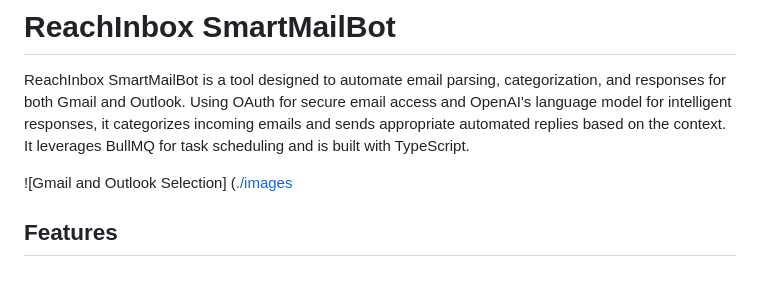
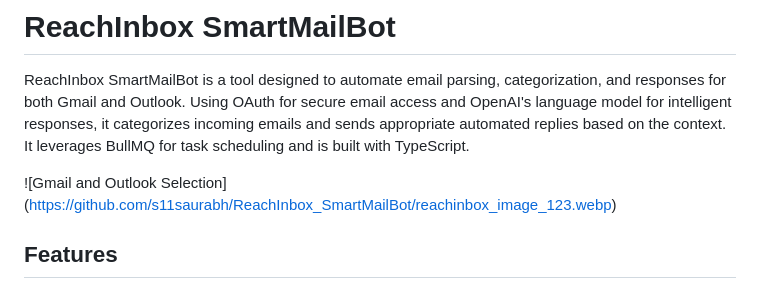
Before and after one commit to s11saurabh/ReachInbox_SmartMailBot, a Markdown page: README.md, the part around the change. Drawn GitHub-style.

```diff
--- a/README.md
+++ b/README.md
@@ -2,7 +2,7 @@
 
 ReachInbox SmartMailBot is a tool designed to automate email parsing, categorization, and responses for both Gmail and Outlook. Using OAuth for secure email access and OpenAI's language model for intelligent responses, it categorizes incoming emails and sends appropriate automated replies based on the context. It leverages BullMQ for task scheduling and is built with TypeScript.
 
-![Gmail and Outlook Selection] ([./images](https://github.com/s11saurabh/ReachInbox_SmartMailBot/reachinbox_image_123.webp)
+![Gmail and Outlook Selection] (https://github.com/s11saurabh/ReachInbox_SmartMailBot/reachinbox_image_123.webp)
 
 ## Features
 
```
